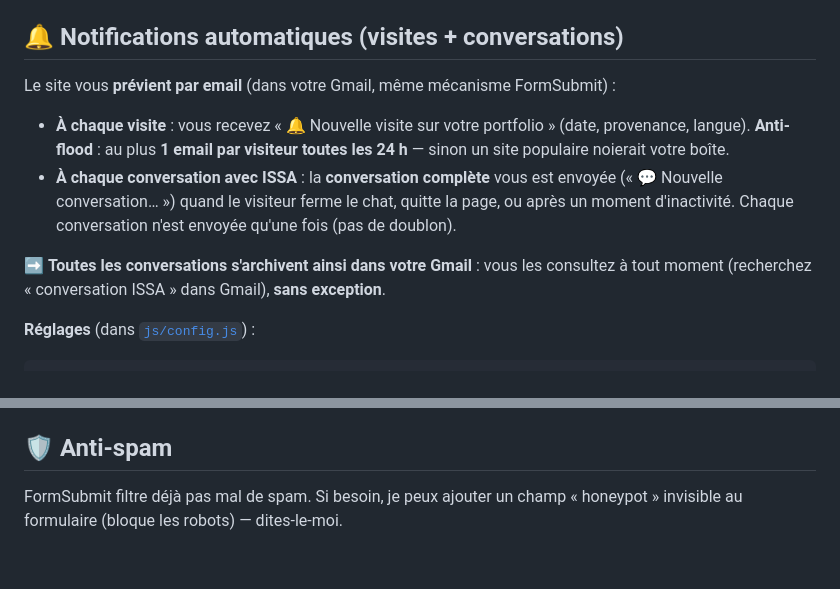
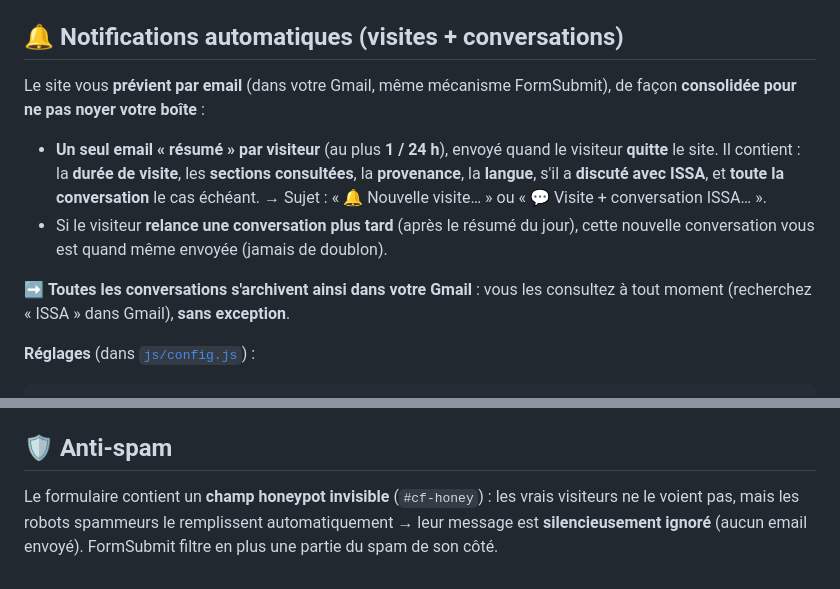
Before and after one commit to Lamkharbechissa/Lamkharbechissa.github.io, a Markdown page: GUIDE_CONTACT_EMAIL.md, 2 parts joined by grey strips. GitHub-like rendering.

Commit message:
Doc : resume consolide des visites + honeypot anti-spam

````diff
--- a/GUIDE_CONTACT_EMAIL.md
+++ b/GUIDE_CONTACT_EMAIL.md
@@ -64,19 +64,20 @@ Gmail** reste le canal principal.
 
 ## 🔔 Notifications automatiques (visites + conversations)
 
-Le site vous **prévient par email** (dans votre Gmail, même mécanisme FormSubmit) :
+Le site vous **prévient par email** (dans votre Gmail, même mécanisme FormSubmit),
+de façon **consolidée pour ne pas noyer votre boîte** :
 
-- **À chaque visite** : vous recevez « 🔔 Nouvelle visite sur votre portfolio »
-  (date, provenance, langue). **Anti-flood** : au plus **1 email par visiteur
-  toutes les 24 h** — sinon un site populaire noierait votre boîte.
-- **À chaque conversation avec ISSA** : la **conversation complète** vous est
-  envoyée (« 💬 Nouvelle conversation… ») quand le visiteur ferme le chat, quitte
-  la page, ou après un moment d'inactivité. Chaque conversation n'est envoyée
-  qu'une fois (pas de doublon).
+- **Un seul email « résumé » par visiteur** (au plus **1 / 24 h**), envoyé quand
+  le visiteur **quitte** le site. Il contient : la **durée de visite**, les
+  **sections consultées**, la **provenance**, la **langue**, s'il a **discuté
+  avec ISSA**, et **toute la conversation** le cas échéant.
+  → Sujet : « 🔔 Nouvelle visite… » ou « 💬 Visite + conversation ISSA… ».
+- Si le visiteur **relance une conversation plus tard** (après le résumé du
+  jour), cette nouvelle conversation vous est quand même envoyée (jamais de
+  doublon).
 
 ➡️ **Toutes les conversations s'archivent ainsi dans votre Gmail** : vous les
-consultez à tout moment (recherchez « conversation ISSA » dans Gmail),
-**sans exception**.
+consultez à tout moment (recherchez « ISSA » dans Gmail), **sans exception**.
 
 **Réglages** (dans [`js/config.js`](js/config.js)) :
 ```js
@@ -94,5 +95,7 @@ notifyEmail:   "",     // vide = votre contactEmail
 > `#boite-issa` (voir GUIDE_HISTORIQUE_ADMIN.md).
 
 ## 🛡️ Anti-spam
-FormSubmit filtre déjà pas mal de spam. Si besoin, je peux ajouter un champ
-« honeypot » invisible au formulaire (bloque les robots) — dites-le-moi.
+Le formulaire contient un **champ honeypot invisible** (`#cf-honey`) : les vrais
+visiteurs ne le voient pas, mais les robots spammeurs le remplissent
+automatiquement → leur message est **silencieusement ignoré** (aucun email
+envoyé). FormSubmit filtre en plus une partie du spam de son côté.
````
